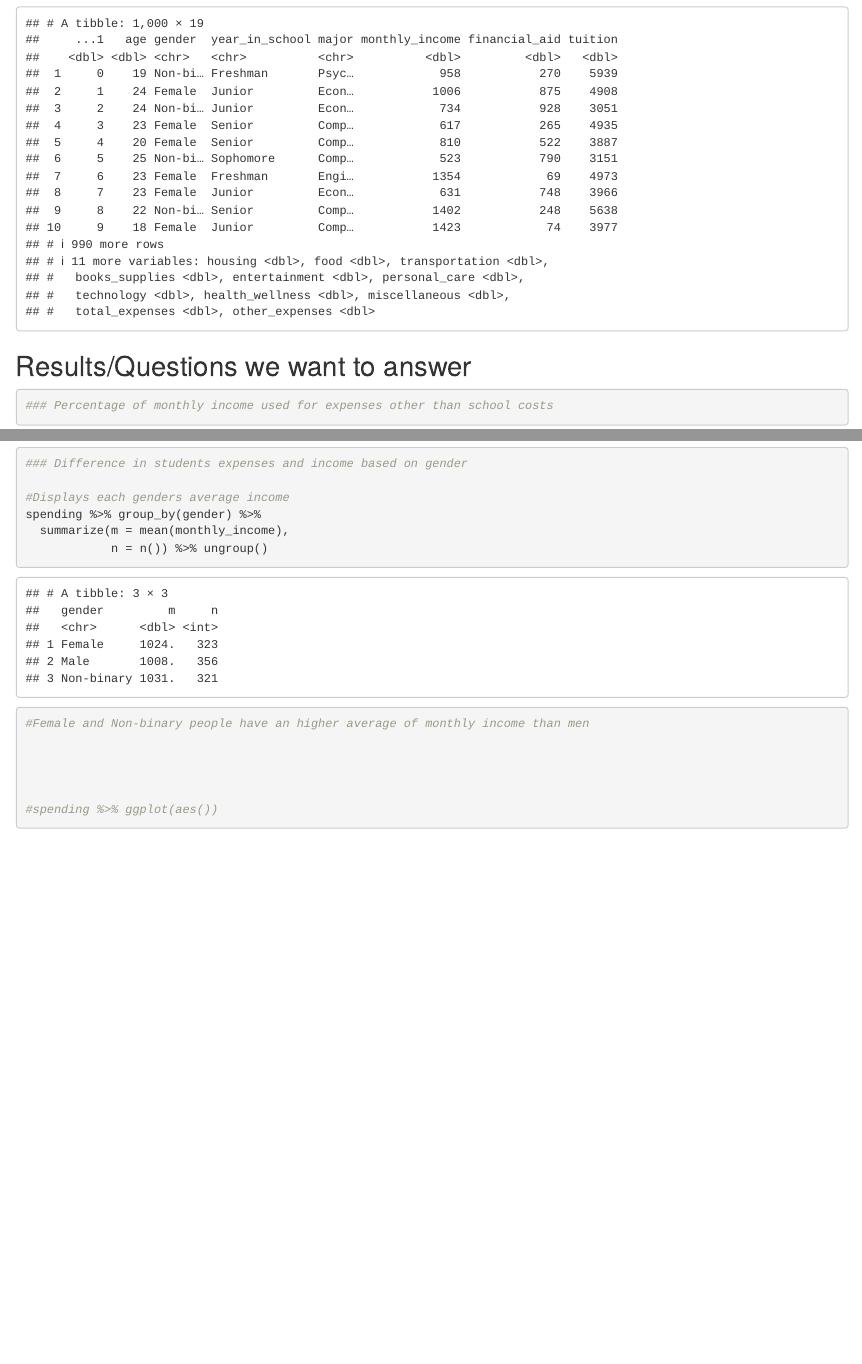
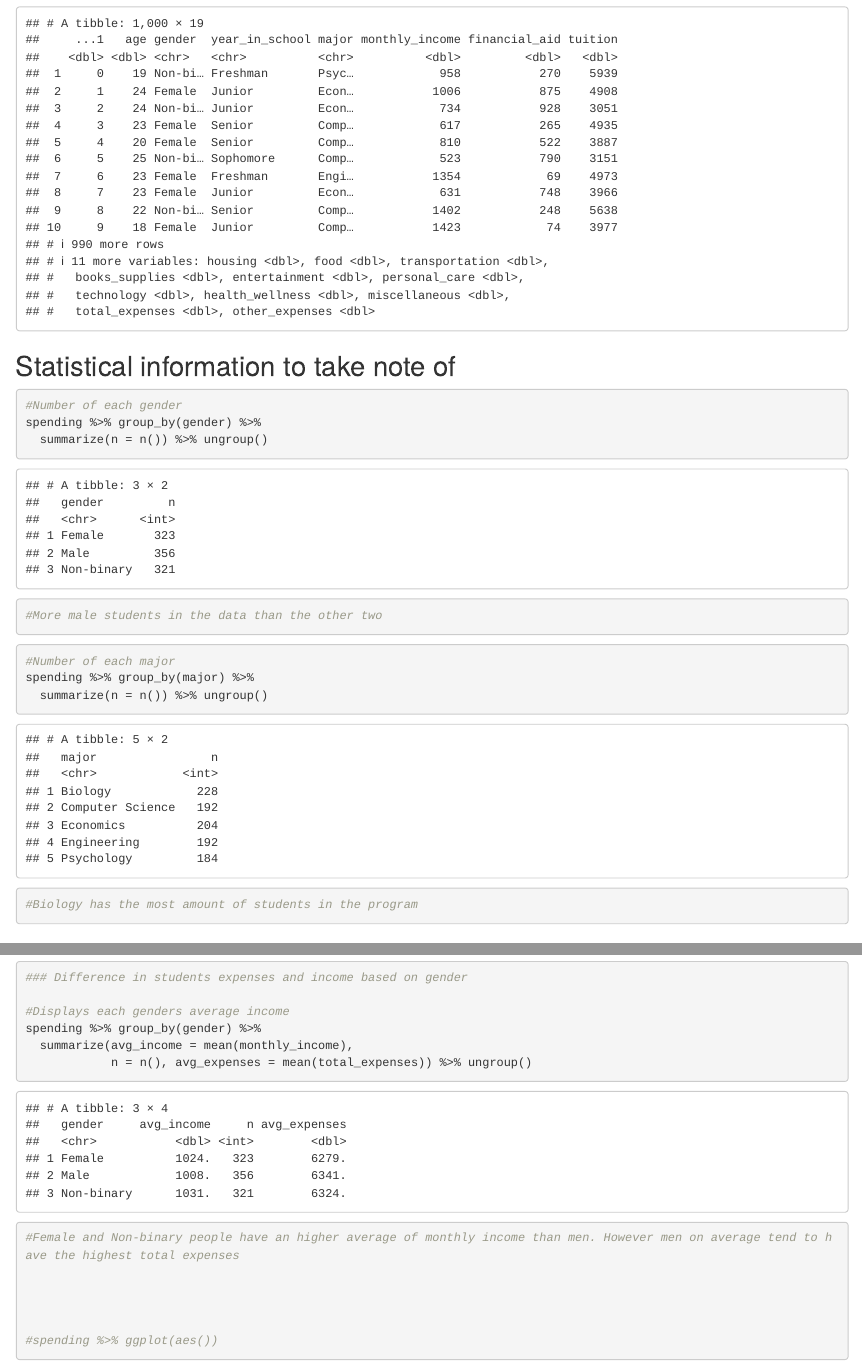
Before and after one commit to 43Wright/Final-Project, an R Markdown document (Final-Project.Rmd): the page in a window 1100 px wide, from 2620 px down, and a second part further down, joined at a grey line. Rendered offline with R 4.5, knitr and Pandoc, with nearby package versions.

Commit message:
Added some other statistical information

````diff
--- a/Final-Project.Rmd
+++ b/Final-Project.Rmd
@@ -84,6 +84,21 @@ spending <- spending %>% select(-preferred_payment_method)
 spending <- spending %>% mutate(total_expenses = rowSums(pick(tuition:miscellaneous)), other_expenses = rowSums(pick(food, transportation, entertainment, personal_care, technology, health_wellness, miscellaneous)))
 spending
 ```
+## Statistical information to take note of
+``` {r}
+#Number of each gender
+spending %>% group_by(gender) %>%
+  summarize(n = n()) %>% ungroup()
+#More male students in the data than the other two
+```
+``` {r}
+#Number of each major
+spending %>% group_by(major) %>%
+  summarize(n = n()) %>% ungroup()
+#Biology has the most amount of students in the program
+```
+
+
 ## Results/Questions we want to answer
 ``` {r}
 ### Percentage of monthly income used for expenses other than school costs
@@ -127,9 +142,9 @@ spending %>% group_by(major, gender) %>% ggplot(aes(x = major, fill = gender)) +
 
 #Displays each genders average income
 spending %>% group_by(gender) %>%
-  summarize(m = mean(monthly_income),
-            n = n()) %>% ungroup()
-#Female and Non-binary people have an higher average of monthly income than men
+  summarize(avg_income = mean(monthly_income),
+            n = n(), avg_expenses = mean(total_expenses)) %>% ungroup()
+#Female and Non-binary people have an higher average of monthly income than men. However men on average tend to have the highest total expenses
 
 
 
````
